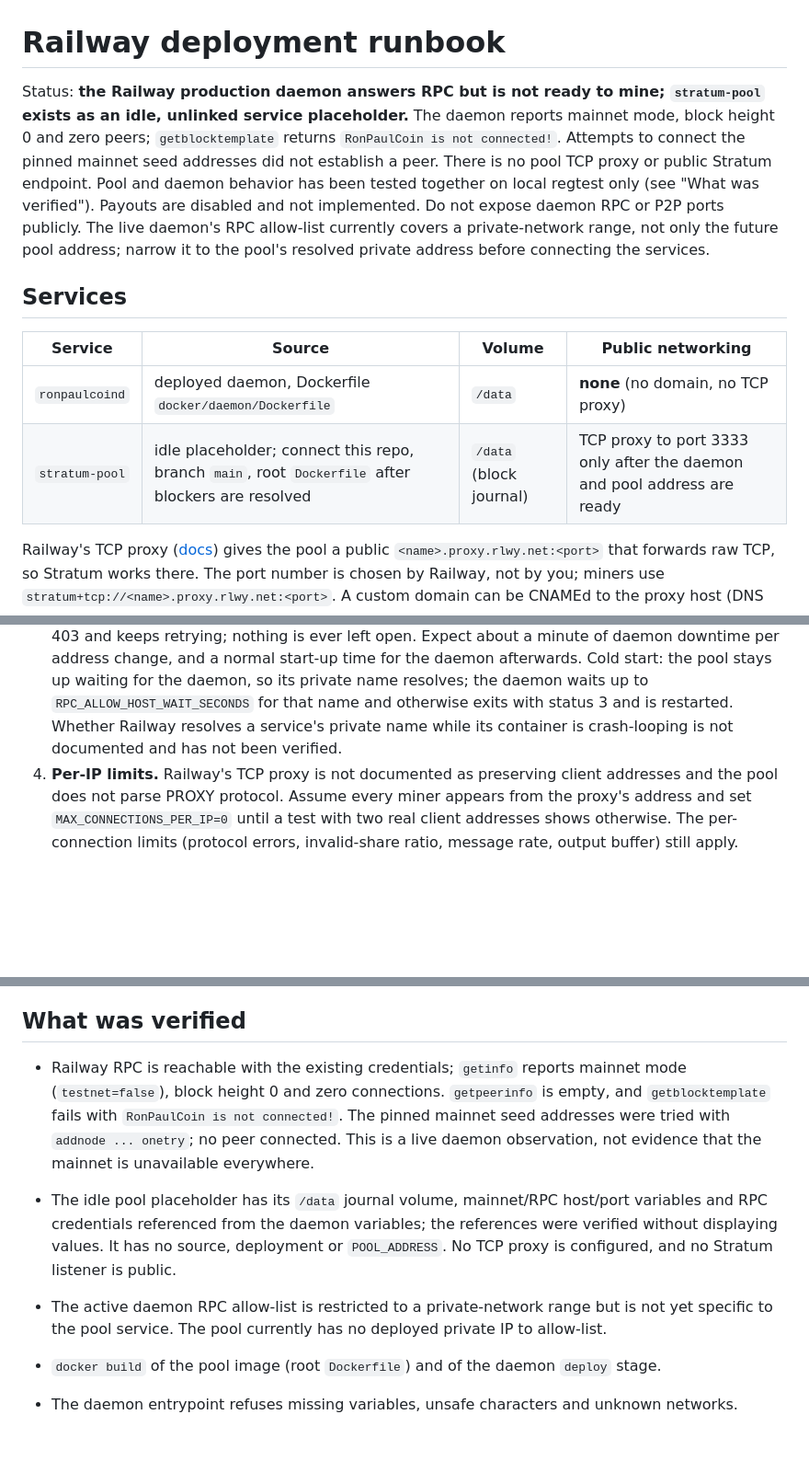
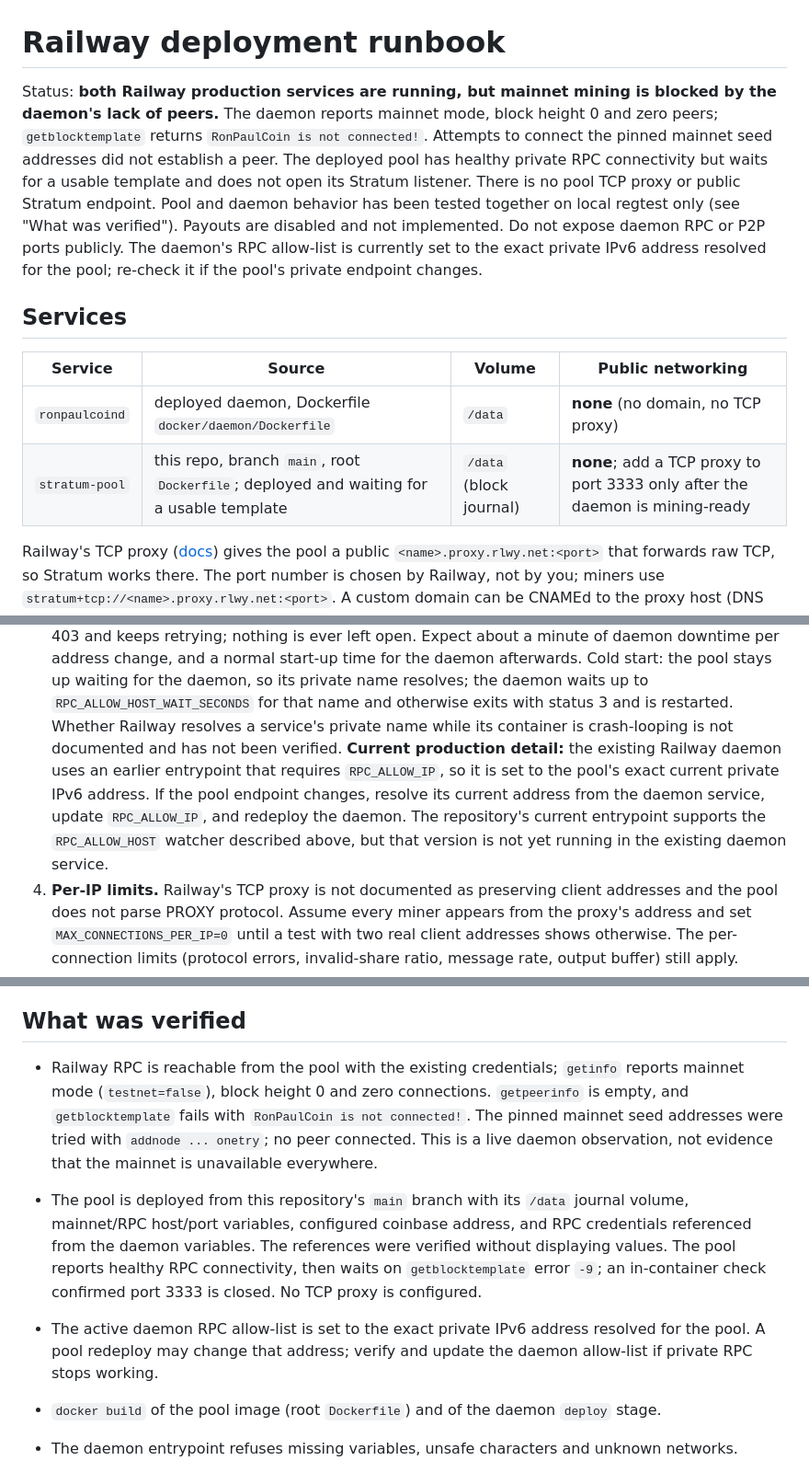
Before and after one commit to Isaiahyusuf/ronpaulcoin-stratum-pool, a Markdown page: docs/DEPLOYMENT.md, 3 parts joined by grey strips. Shown at 92% size. GitHub-like rendering; blank space fills up the shorter version.

```diff
--- a/docs/DEPLOYMENT.md
+++ b/docs/DEPLOYMENT.md
@@ -1,20 +1,20 @@
 # Railway deployment runbook
 
-Status: **the Railway production daemon answers RPC but is not ready to mine; `stratum-pool` exists as an idle, unlinked service placeholder.**
+Status: **both Railway production services are running, but mainnet mining is blocked by the daemon's lack of peers.**
 The daemon reports mainnet mode, block height 0 and zero peers; `getblocktemplate` returns
 `RonPaulCoin is not connected!`. Attempts to connect the pinned mainnet seed addresses did not establish a
-peer. There is no pool TCP proxy or public Stratum endpoint. Pool and daemon behavior has been tested together
-on local regtest only (see "What was verified"). Payouts are disabled and not implemented. Do not expose
-daemon RPC or P2P ports publicly. The live daemon's RPC allow-list currently covers a private-network range,
-not only the future pool address; narrow it to the pool's resolved private address before connecting the
-services.
+peer. The deployed pool has healthy private RPC connectivity but waits for a usable template and does not
+open its Stratum listener. There is no pool TCP proxy or public Stratum endpoint. Pool and daemon behavior
+has been tested together on local regtest only (see "What was verified"). Payouts are disabled and not
+implemented. Do not expose daemon RPC or P2P ports publicly. The daemon's RPC allow-list is currently set
+to the exact private IPv6 address resolved for the pool; re-check it if the pool's private endpoint changes.
 
 ## Services
 
 | Service | Source | Volume | Public networking |
 |---|---|---|---|
 | `ronpaulcoind` | deployed daemon, Dockerfile `docker/daemon/Dockerfile` | `/data` | **none** (no domain, no TCP proxy) |
-| `stratum-pool` | idle placeholder; connect this repo, branch `main`, root `Dockerfile` after blockers are resolved | `/data` (block journal) | TCP proxy to port 3333 only after the daemon and pool address are ready |
+| `stratum-pool` | this repo, branch `main`, root `Dockerfile`; deployed and waiting for a usable template | `/data` (block journal) | **none**; add a TCP proxy to port 3333 only after the daemon is mining-ready |
 
 Railway's TCP proxy ([docs](https://docs.railway.com/networking/tcp-proxy)) gives the pool a public
 `<name>.proxy.rlwy.net:<port>` that forwards raw TCP, so Stratum works there. The port number is chosen
@@ -63,7 +63,11 @@ configure none. Set the restart policy of both services as described in "Restart
    daemon afterwards. Cold start: the pool stays up waiting for the daemon, so its private name resolves;
    the daemon waits up to `RPC_ALLOW_HOST_WAIT_SECONDS` for that name and otherwise exits with status 3 and
    is restarted. Whether Railway resolves a service's private name while its container is crash-looping
-   is not documented and has not been verified.
+   is not documented and has not been verified. **Current production detail:** the existing Railway daemon
+   uses an earlier entrypoint that requires `RPC_ALLOW_IP`, so it is set to the pool's exact current private
+   IPv6 address. If the pool endpoint changes, resolve its current address from the daemon service, update
+   `RPC_ALLOW_IP`, and redeploy the daemon. The repository's current entrypoint supports the `RPC_ALLOW_HOST`
+   watcher described above, but that version is not yet running in the existing daemon service.
 4. **Per-IP limits.** Railway's TCP proxy is not documented as preserving client addresses and the pool
    does not parse PROXY protocol. Assume every miner appears from the proxy's address and set
    `MAX_CONNECTIONS_PER_IP=0` until a test with two real client addresses shows otherwise. The
@@ -171,16 +175,18 @@ neither service scales out, and redeploying a service with a volume has a short
 
 ## What was verified
 
-- Railway RPC is reachable with the existing credentials; `getinfo` reports mainnet mode
+- Railway RPC is reachable from the pool with the existing credentials; `getinfo` reports mainnet mode
   (`testnet=false`), block height 0 and zero connections. `getpeerinfo` is empty, and
   `getblocktemplate` fails with `RonPaulCoin is not connected!`. The pinned mainnet seed
   addresses were tried with `addnode ... onetry`; no peer connected. This is a live daemon
   observation, not evidence that the mainnet is unavailable everywhere.
-- The idle pool placeholder has its `/data` journal volume, mainnet/RPC host/port variables and RPC credentials
-  referenced from the daemon variables; the references were verified without displaying values. It has no
-  source, deployment or `POOL_ADDRESS`. No TCP proxy is configured, and no Stratum listener is public.
-- The active daemon RPC allow-list is restricted to a private-network range but is not yet specific to the
-  pool service. The pool currently has no deployed private IP to allow-list.
+- The pool is deployed from this repository's `main` branch with its `/data` journal volume, mainnet/RPC
+  host/port variables, configured coinbase address, and RPC credentials referenced from the daemon variables.
+  The references were verified without displaying values. The pool reports healthy RPC connectivity, then
+  waits on `getblocktemplate` error `-9`; an in-container check confirmed port 3333 is closed. No TCP proxy
+  is configured.
+- The active daemon RPC allow-list is set to the exact private IPv6 address resolved for the pool. A pool
+  redeploy may change that address; verify and update the daemon allow-list if private RPC stops working.
 
 - `docker build` of the pool image (root `Dockerfile`) and of the daemon `deploy` stage.
 - The daemon entrypoint refuses missing variables, unsafe characters and unknown networks.
```
Also changed, not shown: other parts of docs/DEPLOYMENT.md (+2 -2 lines), README.md (+8 -5 lines).
